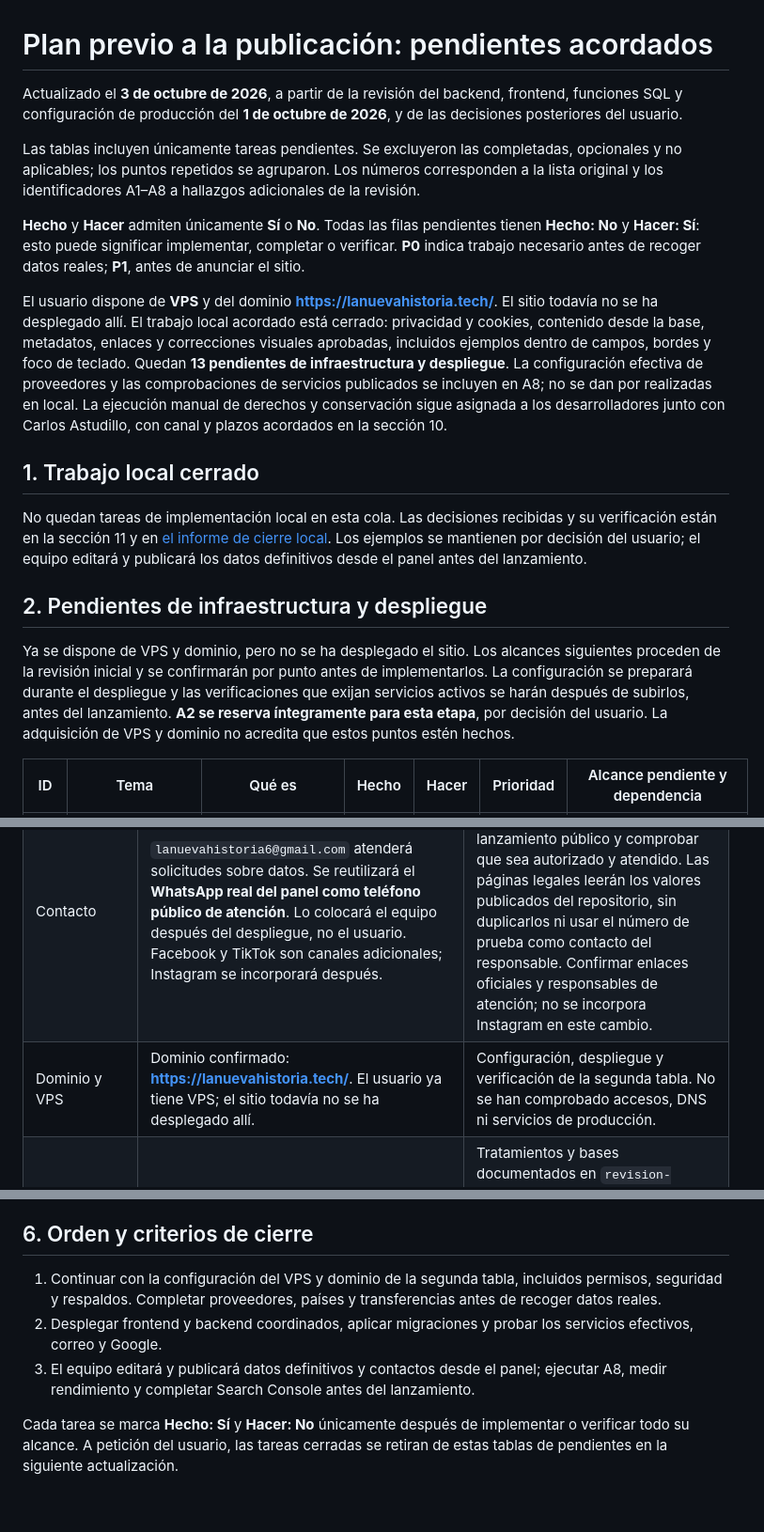
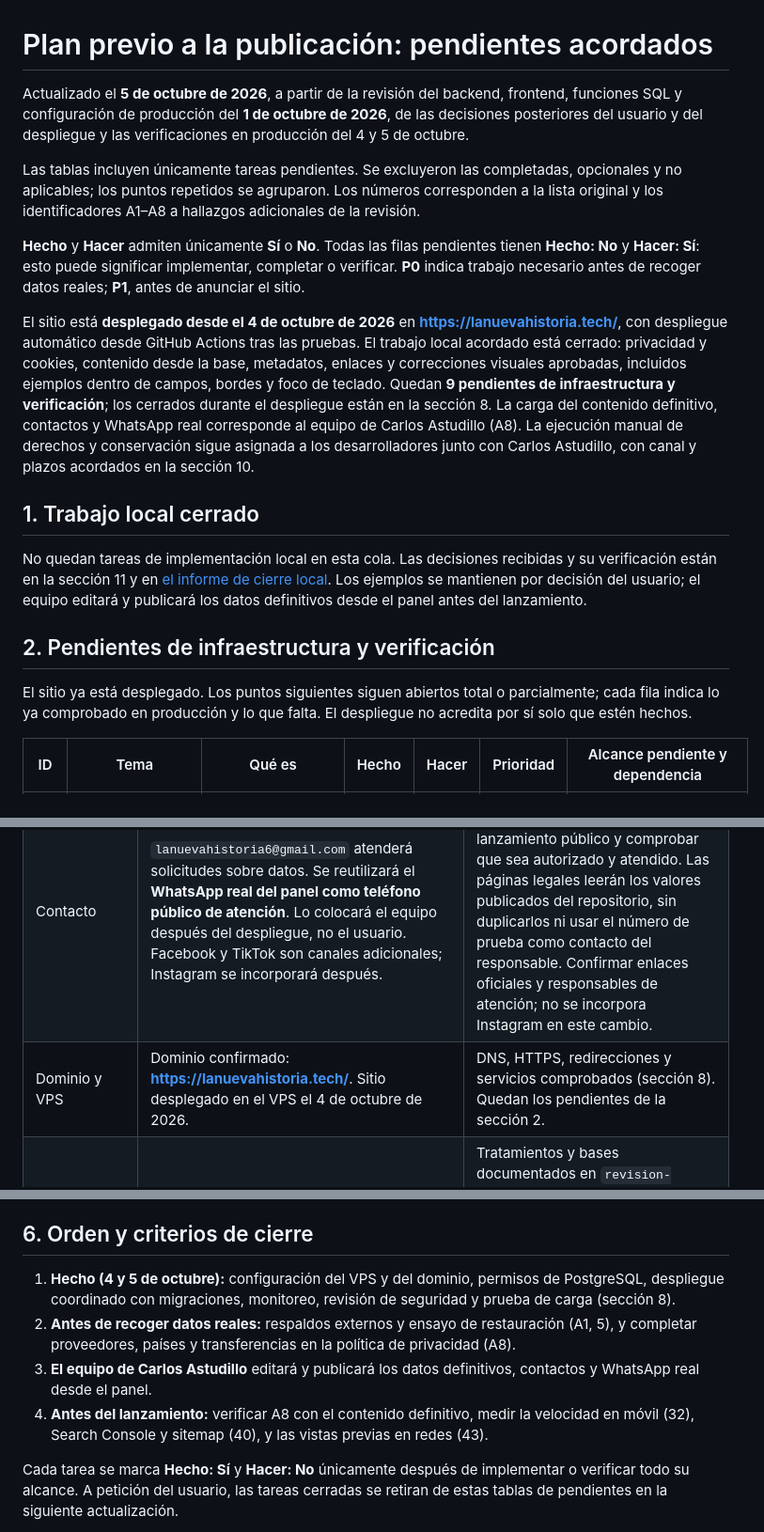
Before and after one commit to exinoss/web-astudillo, a Markdown page: docs/plan-previo-publicacion.md, 3 parts joined by grey strips. Shown at 94% size. Drawn GitHub-style; blank space fills up the shorter version.

```diff
--- a/docs/plan-previo-publicacion.md
+++ b/docs/plan-previo-publicacion.md
@@ -1,20 +1,20 @@
 # Plan previo a la publicación: pendientes acordados
 
-Actualizado el **3 de octubre de 2026**, a partir de la revisión del backend, frontend, funciones SQL y configuración de producción del **1 de octubre de 2026**, y de las decisiones posteriores del usuario.
+Actualizado el **5 de octubre de 2026**, a partir de la revisión del backend, frontend, funciones SQL y configuración de producción del **1 de octubre de 2026**, de las decisiones posteriores del usuario y del despliegue y las verificaciones en producción del 4 y 5 de octubre.
 
 Las tablas incluyen únicamente tareas pendientes. Se excluyeron las completadas, opcionales y no aplicables; los puntos repetidos se agruparon. Los números corresponden a la lista original y los identificadores A1–A8 a hallazgos adicionales de la revisión.
 
 **Hecho** y **Hacer** admiten únicamente **Sí** o **No**. Todas las filas pendientes tienen **Hecho: No** y **Hacer: Sí**: esto puede significar implementar, completar o verificar. **P0** indica trabajo necesario antes de recoger datos reales; **P1**, antes de anunciar el sitio.
 
-El usuario dispone de **VPS** y del dominio **https://lanuevahistoria.tech/**. El sitio todavía no se ha desplegado allí. El trabajo local acordado está cerrado: privacidad y cookies, contenido desde la base, metadatos, enlaces y correcciones visuales aprobadas, incluidos ejemplos dentro de campos, bordes y foco de teclado. Quedan **13 pendientes de infraestructura y despliegue**. La configuración efectiva de proveedores y las comprobaciones de servicios publicados se incluyen en A8; no se dan por realizadas en local. La ejecución manual de derechos y conservación sigue asignada a los desarrolladores junto con Carlos Astudillo, con canal y plazos acordados en la sección 10.
+El sitio está **desplegado desde el 4 de octubre de 2026** en **https://lanuevahistoria.tech/**, con despliegue automático desde GitHub Actions tras las pruebas. El trabajo local acordado está cerrado: privacidad y cookies, contenido desde la base, metadatos, enlaces y correcciones visuales aprobadas, incluidos ejemplos dentro de campos, bordes y foco de teclado. Quedan **9 pendientes de infraestructura y verificación**; los cerrados durante el despliegue están en la sección 8. La carga del contenido definitivo, contactos y WhatsApp real corresponde al equipo de Carlos Astudillo (A8). La ejecución manual de derechos y conservación sigue asignada a los desarrolladores junto con Carlos Astudillo, con canal y plazos acordados en la sección 10.
 
 ## 1. Trabajo local cerrado
 
 No quedan tareas de implementación local en esta cola. Las decisiones recibidas y su verificación están en la sección 11 y en [el informe de cierre local](verificacion-cierre-local.md). Los ejemplos se mantienen por decisión del usuario; el equipo editará y publicará los datos definitivos desde el panel antes del lanzamiento.
 
-## 2. Pendientes de infraestructura y despliegue
+## 2. Pendientes de infraestructura y verificación
 
-Ya se dispone de VPS y dominio, pero no se ha desplegado el sitio. Los alcances siguientes proceden de la revisión inicial y se confirmarán por punto antes de implementarlos. La configuración se preparará durante el despliegue y las verificaciones que exijan servicios activos se harán después de subirlos, antes del lanzamiento. **A2 se reserva íntegramente para esta etapa**, por decisión del usuario. La adquisición de VPS y dominio no acredita que estos puntos estén hechos.
+El sitio ya está desplegado. Los puntos siguientes siguen abiertos total o parcialmente; cada fila indica lo ya comprobado en producción y lo que falta. El despliegue no acredita por sí solo que estén hechos.
 
 | ID | Tema | Qué es | Hecho | Hacer | Prioridad | Alcance pendiente y dependencia |
 | --- | --- | --- | --- | --- | --- | --- |
@@ -86,7 +82,7 @@ Los datos de identificación facilitados constan en el [borrador de aviso legal]
 | --- | --- | --- |
 | Responsable y domicilio | **Carlos Astudillo**, nombre confirmado por el usuario para la identificación legal. Se ratificó el domicilio facilitado, correspondiente a la sede del partido. | Nombre y domicilio dejan de estar pendientes. No atribuir la responsabilidad al PSC por la candidatura ni inventar nombres adicionales. |
 | Contacto | `lanuevahistoria6@gmail.com` atenderá solicitudes sobre datos. Se reutilizará el **WhatsApp real del panel como teléfono público de atención**. Lo colocará el equipo después del despliegue, no el usuario. Facebook y TikTok son canales adicionales; Instagram se incorporará después. | El equipo debe sustituir y publicar el WhatsApp de prueba antes del lanzamiento público y comprobar que sea autorizado y atendido. Las páginas legales leerán los valores publicados del repositorio, sin duplicarlos ni usar el número de prueba como contacto del responsable. Confirmar enlaces oficiales y responsables de atención; no se incorpora Instagram en este cambio. |
-| Dominio y VPS | Dominio confirmado: **https://lanuevahistoria.tech/**. El usuario ya tiene VPS; el sitio todavía no se ha desplegado allí. | Configuración, despliegue y verificación de la segunda tabla. No se han comprobado accesos, DNS ni servicios de producción. |
+| Dominio y VPS | Dominio confirmado: **https://lanuevahistoria.tech/**. Sitio desplegado en el VPS el 4 de octubre de 2026. | DNS, HTTPS, redirecciones y servicios comprobados (sección 8). Quedan los pendientes de la sección 2. |
 | Finalidades principales | Gestionar cuentas y las funciones del sitio: alertas, sugerencias y consultas. No se ha acordado otro uso de los datos de cuenta. | Tratamientos y bases documentados en `revision-privacidad-local.md`. No incorporar contactos de campaña, voluntariado ni registros de afiliación mediante una autorización genérica. |
 | Edad | Cuentas y participación desde **16 años**. | Declaración y consentimiento explícito recogidos y acreditados en correo, Google y cuentas existentes sin aceptación. Información para adolescentes incorporada y revisión documentada; no se verifica edad mediante documentos. La edad electoral no sustituye estos requisitos. |
 | Dirección del usuario | Opcional e informativa para conocer el barrio o sector. No se utilizará para visitas al domicilio ni se publicará. | Proponer, con aprobación previa, un texto que pida barrio o sector sin requerir dirección exacta. Las alertas ya tienen un campo propio de sector; no se afirma que la dirección del perfil se incorpore a las sugerencias o determine su ubicación. |
@@ -113,9 +109,10 @@ Para contraste, primero se entrega el informe con capturas y propuestas. Para en
 
 ## 6. Orden y criterios de cierre
 
-1. Continuar con la configuración del VPS y dominio de la segunda tabla, incluidos permisos, seguridad y respaldos. Completar proveedores, países y transferencias antes de recoger datos reales.
-2. Desplegar frontend y backend coordinados, aplicar migraciones y probar los servicios efectivos, correo y Google.
-3. El equipo editará y publicará datos definitivos y contactos desde el panel; ejecutar A8, medir rendimiento y completar Search Console antes del lanzamiento.
+1. **Hecho (4 y 5 de octubre):** configuración del VPS y del dominio, permisos de PostgreSQL, despliegue coordinado con migraciones, monitoreo, revisión de seguridad y prueba de carga (sección 8).
+2. **Antes de recoger datos reales:** respaldos externos y ensayo de restauración (A1, 5), y completar proveedores, países y transferencias en la política de privacidad (A8).
+3. **El equipo de Carlos Astudillo** editará y publicará los datos definitivos, contactos y WhatsApp real desde el panel.
+4. **Antes del lanzamiento:** verificar A8 con el contenido definitivo, medir la velocidad en móvil (32), Search Console y sitemap (40), y las vistas previas en redes (43).
 
 Cada tarea se marca **Hecho: Sí** y **Hacer: No** únicamente después de implementar o verificar todo su alcance. A petición del usuario, las tareas cerradas se retiran de estas tablas de pendientes en la siguiente actualización.
 
```
Also changed, not shown: other parts of docs/plan-previo-publicacion.md (+29 -13 lines).
